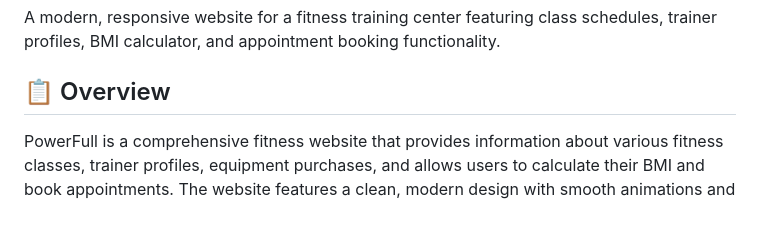
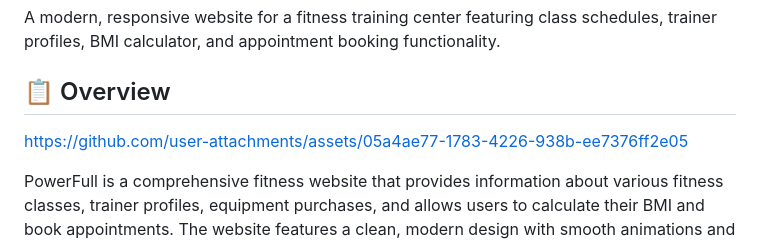
Before and after one commit to Chessfull/Patika-Project-Sport-Center, a Markdown page: README.md, the part around the change. Drawn GitHub-style; blank space fills up the shorter version.

```diff
--- a/README.md
+++ b/README.md
@@ -8,6 +8,8 @@
 A modern, responsive website for a fitness training center featuring class schedules, trainer profiles, BMI calculator, and appointment booking functionality.
 
 ## 📋 Overview
+
+https://github.com/user-attachments/assets/05a4ae77-1783-4226-938b-ee7376ff2e05
 
 PowerFull is a comprehensive fitness website that provides information about various fitness classes, trainer profiles, equipment purchases, and allows users to calculate their BMI and book appointments. The website features a clean, modern design with smooth animations and responsive layout.
 
```
